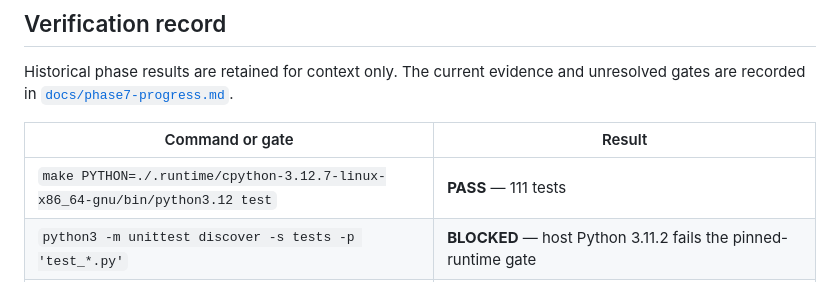
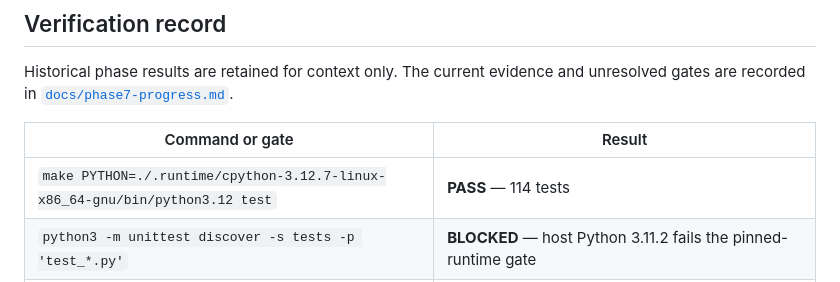
Before and after one commit to kotovasia5120/PacketScope, a Markdown page: README.md, the part around the change. Rendered like a GitHub page.

Commit message:
docs: update final test counts

```diff
--- a/README.md
+++ b/README.md
@@ -238,7 +238,7 @@ and unresolved gates are recorded in [`docs/phase7-progress.md`](docs/phase7-pro
 
 | Command or gate | Result |
 | --- | --- |
-| `make PYTHON=./.runtime/cpython-3.12.7-linux-x86_64-gnu/bin/python3.12 test` | **PASS** — 111 tests |
+| `make PYTHON=./.runtime/cpython-3.12.7-linux-x86_64-gnu/bin/python3.12 test` | **PASS** — 114 tests |
 | `python3 -m unittest discover -s tests -p 'test_*.py'` | **BLOCKED** — host Python 3.11.2 fails the pinned-runtime gate |
 | `node --check packetscope/static/app.js` plus E2E JS files | **PASS** |
 | `npm run e2e` with local Chromium server | **PASS** — 8 browser tests, including experiments, schema validation, and TCP reconstruction |
```
Also changed, not shown: docs/phase8-progress.md (+1 -1 lines).
